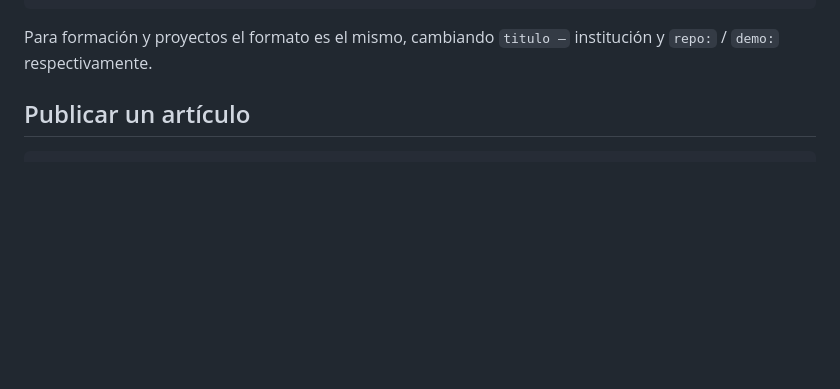
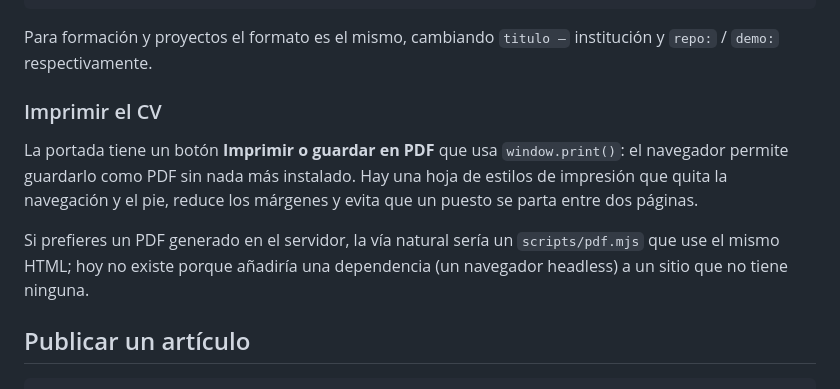
Before and after one commit to pikilon/pikilon.github.io, a Markdown page: README.md, the part around the change. GitHub-like rendering; blank space fills up the shorter version.

Commit message:
Documentar la impresión del CV

```diff
--- a/README.md
+++ b/README.md
@@ -85,6 +85,17 @@ Un párrafo de contexto sobre el puesto.
 
 Para formación y proyectos el formato es el mismo, cambiando `titulo —`
 institución y `repo:` / `demo:` respectivamente.
+
+### Imprimir el CV
+
+La portada tiene un botón **Imprimir o guardar en PDF** que usa
+`window.print()`: el navegador permite guardarlo como PDF sin nada más
+instalado. Hay una hoja de estilos de impresión que quita la navegación y el
+pie, reduce los márgenes y evita que un puesto se parta entre dos páginas.
+
+Si prefieres un PDF generado en el servidor, la vía natural sería un
+`scripts/pdf.mjs` que use el mismo HTML; hoy no existe porque añadiría una
+dependencia (un navegador headless) a un sitio que no tiene ninguna.
 
 ## Publicar un artículo
 
```
